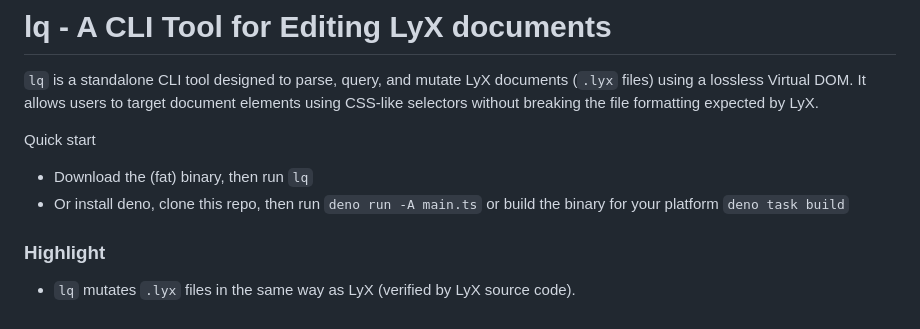
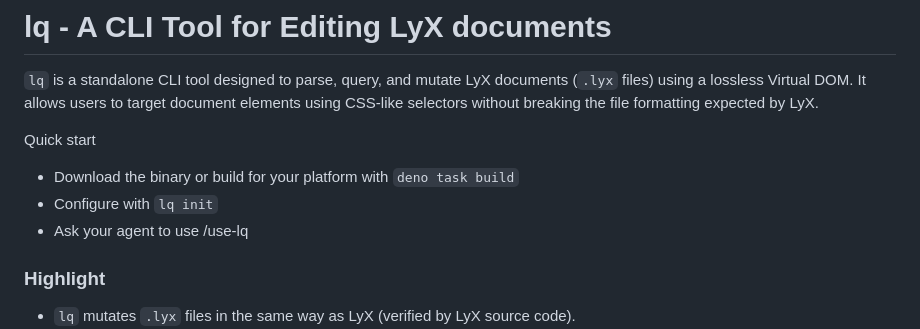
Before and after one commit to naivej/lq, a Markdown page: README.md, the part around the change. GitHub-like rendering.

Commit message:
docs: update quick start

```diff
--- a/README.md
+++ b/README.md
@@ -3,8 +3,9 @@
 `lq` is a standalone CLI tool designed to parse, query, and mutate LyX documents  (`.lyx` files) using a lossless Virtual DOM. It allows users to target document elements using CSS-like selectors without breaking the file formatting expected by LyX.
 
 Quick start
-- Download the (fat) binary, then run `lq`
-- Or install deno, clone this repo, then run `deno run -A main.ts` or build the binary for your platform `deno task build`
+- Download the binary or build for your platform with `deno task build`
+- Configure with `lq init`
+- Ask your agent to use /use-lq
 
 ### Highlight
 - `lq` mutates `.lyx` files in the same way as LyX (verified by LyX source code).
```
